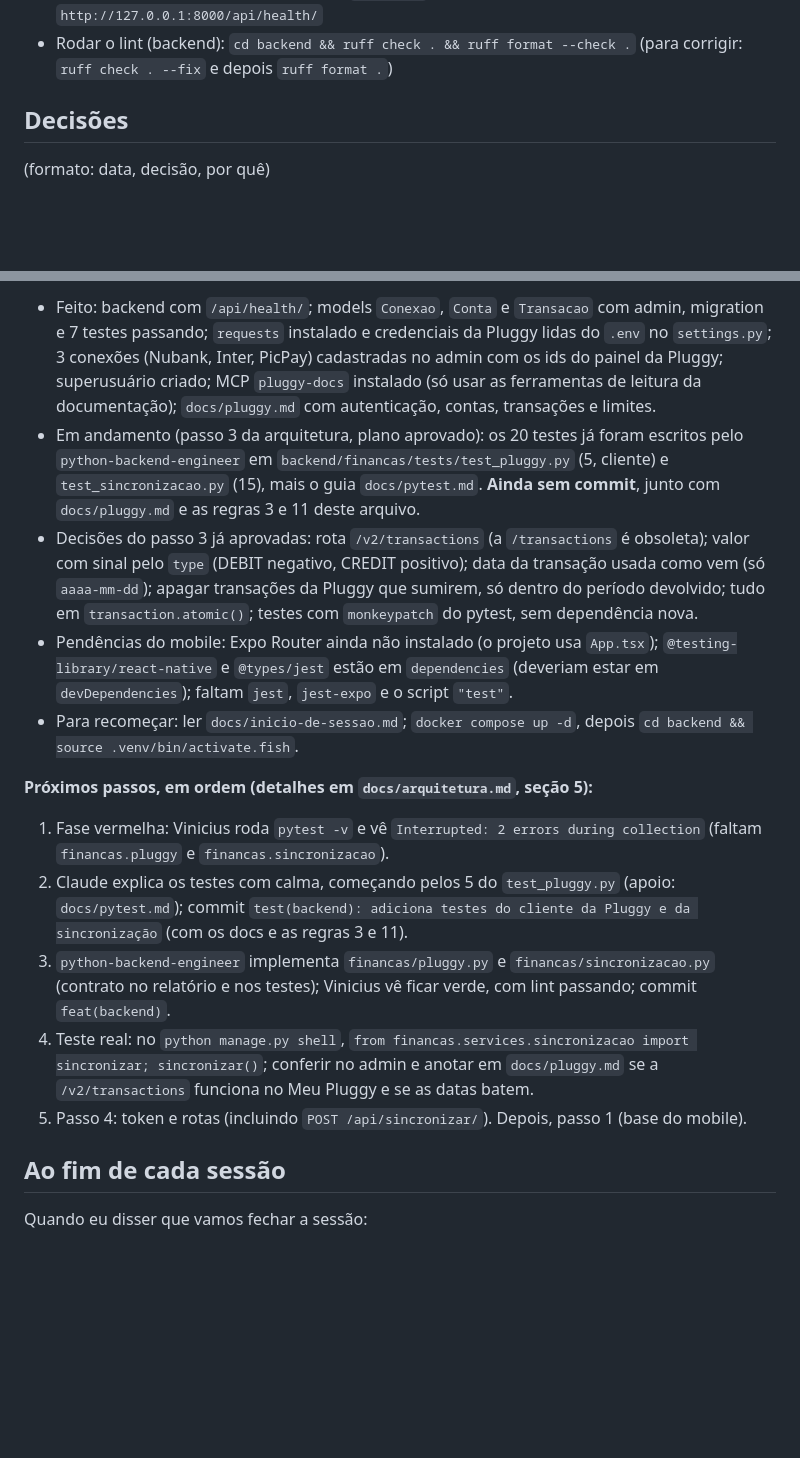
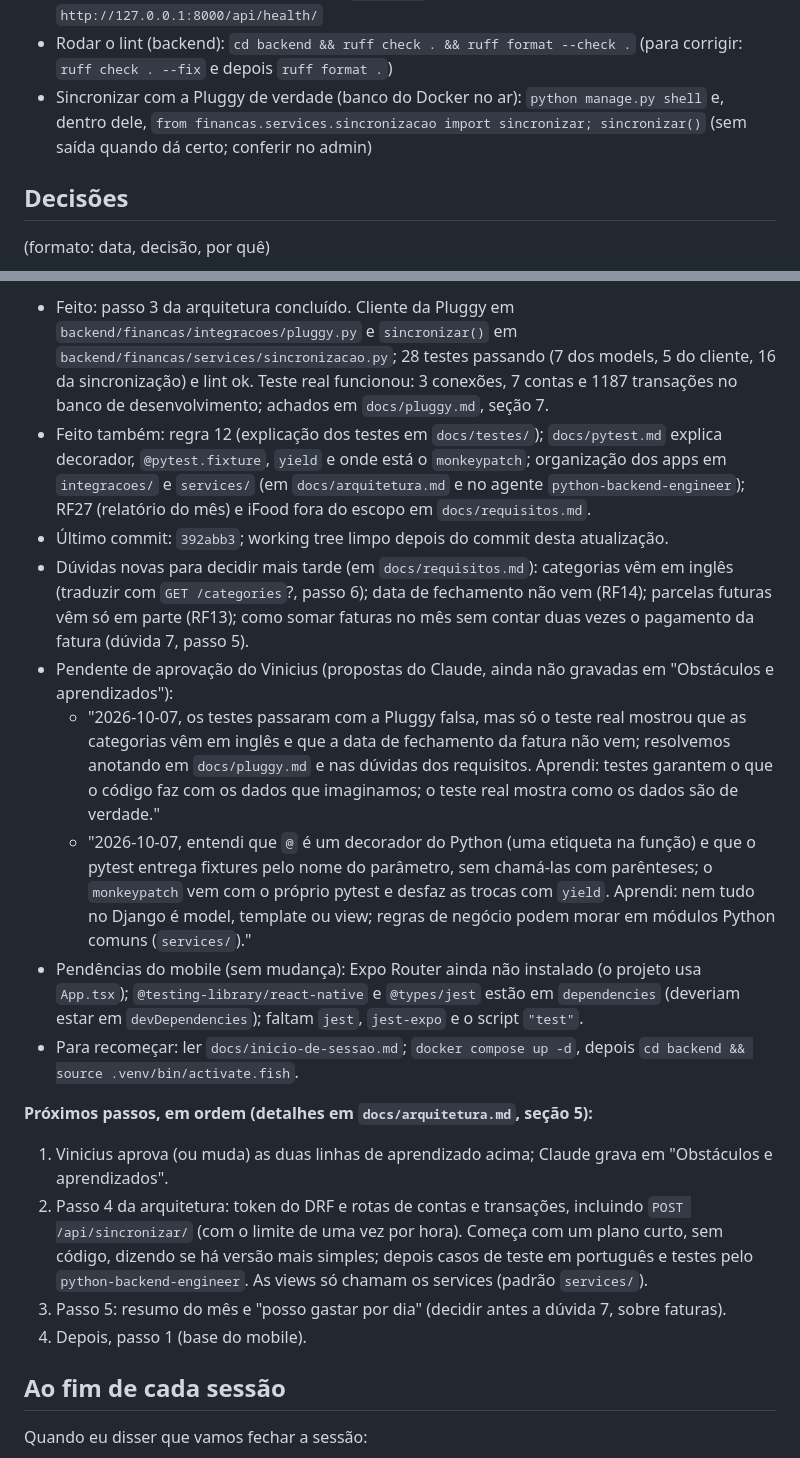
Before and after one commit to vsslvini/finance-app, a Markdown page: CLAUDE.md, 2 parts joined by grey strips. GitHub-like rendering; blank space fills up the shorter version.

Commit message:
docs: registra estado da sessão e comando de sincronização
Co-Authored-By: Claude Opus 5.5 <noreply@anthropic.com>

```diff
--- a/CLAUDE.md
+++ b/CLAUDE.md
@@ -73,6 +73,7 @@ mas sempre mostra o texto antes e espera aprovação.
 - Rodar os testes (backend): `cd backend && pytest` (`-v` mostra o nome de cada teste; `--co` só lista os testes encontrados; `pytest caminho/test_x.py::test_nome` roda um teste só)
 - Conferir se o backend está vivo: com o `runserver` no ar, abrir `http://127.0.0.1:8000/api/health/`
 - Rodar o lint (backend): `cd backend && ruff check . && ruff format --check .` (para corrigir: `ruff check . --fix` e depois `ruff format .`)
+- Sincronizar com a Pluggy de verdade (banco do Docker no ar): `python manage.py shell` e, dentro dele, `from financas.services.sincronizacao import sincronizar; sincronizar()` (sem saída quando dá certo; conferir no admin)
 
 ## Decisões
 
@@ -119,17 +120,20 @@ mas sempre mostra o texto antes e espera aprovação.
 
-- Feito: backend com `/api/health/`; models `Conexao`, `Conta` e `Transacao` com admin, migration e 7 testes passando; `requests` instalado e credenciais da Pluggy lidas do `.env` no `settings.py`; 3 conexões (Nubank, Inter, PicPay) cadastradas no admin com os ids do painel da Pluggy; superusuário criado; MCP `pluggy-docs` instalado (só usar as ferramentas de leitura da documentação); `docs/pluggy.md` com autenticação, contas, transações e limites.
-- Em andamento (passo 3 da arquitetura, plano aprovado): os 20 testes já foram escritos pelo `python-backend-engineer` em `backend/financas/tests/test_pluggy.py` (5, cliente) e `test_sincronizacao.py` (15), mais o guia `docs/pytest.md`. **Ainda sem commit**, junto com `docs/pluggy.md` e as regras 3 e 11 deste arquivo.
-- Decisões do passo 3 já aprovadas: rota `/v2/transactions` (a `/transactions` é obsoleta); valor com sinal pelo `type` (DEBIT negativo, CREDIT positivo); data da transação usada como vem (só `aaaa-mm-dd`); apagar transações da Pluggy que sumirem, só dentro do período devolvido; tudo em `transaction.atomic()`; testes com `monkeypatch` do pytest, sem dependência nova.
-- Pendências do mobile: Expo Router ainda não instalado (o projeto usa `App.tsx`); `@testing-library/react-native` e `@types/jest` estão em `dependencies` (deveriam estar em `devDependencies`); faltam `jest`, `jest-expo` e o script `"test"`.
+- Feito: passo 3 da arquitetura concluído. Cliente da Pluggy em `backend/financas/integracoes/pluggy.py` e `sincronizar()` em `backend/financas/services/sincronizacao.py`; 28 testes passando (7 dos models, 5 do cliente, 16 da sincronização) e lint ok. Teste real funcionou: 3 conexões, 7 contas e 1187 transações no banco de desenvolvimento; achados em `docs/pluggy.md`, seção 7.
+- Feito também: regra 12 (explicação dos testes em `docs/testes/`); `docs/pytest.md` explica decorador, `@pytest.fixture`, `yield` e onde está o `monkeypatch`; organização dos apps em `integracoes/` e `services/` (em `docs/arquitetura.md` e no agente `python-backend-engineer`); RF27 (relatório do mês) e iFood fora do escopo em `docs/requisitos.md`.
+- Último commit: `392abb3`; working tree limpo depois do commit desta atualização.
+- Dúvidas novas para decidir mais tarde (em `docs/requisitos.md`): categorias vêm em inglês (traduzir com `GET /categories`?, passo 6); data de fechamento não vem (RF14); parcelas futuras vêm só em parte (RF13); como somar faturas no mês sem contar duas vezes o pagamento da fatura (dúvida 7, passo 5).
+- Pendente de aprovação do Vinicius (propostas do Claude, ainda não gravadas em "Obstáculos e aprendizados"):
+  - "2026-10-07, os testes passaram com a Pluggy falsa, mas só o teste real mostrou que as categorias vêm em inglês e que a data de fechamento da fatura não vem; resolvemos anotando em `docs/pluggy.md` e nas dúvidas dos requisitos. Aprendi: testes garantem o que o código faz com os dados que imaginamos; o teste real mostra como os dados são de verdade."
+  - "2026-10-07, entendi que `@` é um decorador do Python (uma etiqueta na função) e que o pytest entrega fixtures pelo nome do parâmetro, sem chamá-las com parênteses; o `monkeypatch` vem com o próprio pytest e desfaz as trocas com `yield`. Aprendi: nem tudo no Django é model, template ou view; regras de negócio podem morar em módulos Python comuns (`services/`)."
+- Pendências do mobile (sem mudança): Expo Router ainda não instalado (o projeto usa `App.tsx`); `@testing-library/react-native` e `@types/jest` estão em `dependencies` (deveriam estar em `devDependencies`); faltam `jest`, `jest-expo` e o script `"test"`.
 - Para recomeçar: ler `docs/inicio-de-sessao.md`; `docker compose up -d`, depois `cd backend && source .venv/bin/activate.fish`.
 
 **Próximos passos, em ordem (detalhes em `docs/arquitetura.md`, seção 5):**
 
-1. Fase vermelha: Vinicius roda `pytest -v` e vê `Interrupted: 2 errors during collection` (faltam `financas.pluggy` e `financas.sincronizacao`).
-2. Claude explica os testes com calma, começando pelos 5 do `test_pluggy.py` (apoio: `docs/pytest.md`); commit `test(backend): adiciona testes do cliente da Pluggy e da sincronização` (com os docs e as regras 3 e 11).
-3. `python-backend-engineer` implementa `financas/pluggy.py` e `financas/sincronizacao.py` (contrato no relatório e nos testes); Vinicius vê ficar verde, com lint passando; commit `feat(backend)`.
-4. Teste real: no `python manage.py shell`, `from financas.services.sincronizacao import sincronizar; sincronizar()`; conferir no admin e anotar em `docs/pluggy.md` se a `/v2/transactions` funciona no Meu Pluggy e se as datas batem.
-5. Passo 4: token e rotas (incluindo `POST /api/sincronizar/`). Depois, passo 1 (base do mobile).
+1. Vinicius aprova (ou muda) as duas linhas de aprendizado acima; Claude grava em "Obstáculos e aprendizados".
+2. Passo 4 da arquitetura: token do DRF e rotas de contas e transações, incluindo `POST /api/sincronizar/` (com o limite de uma vez por hora). Começa com um plano curto, sem código, dizendo se há versão mais simples; depois casos de teste em português e testes pelo `python-backend-engineer`. As views só chamam os services (padrão `services/`).
+3. Passo 5: resumo do mês e "posso gastar por dia" (decidir antes a dúvida 7, sobre faturas).
+4. Depois, passo 1 (base do mobile).
 
 ## Ao fim de cada sessão
 
```
Also changed, not shown: other parts of CLAUDE.md (+1 -1 lines).
